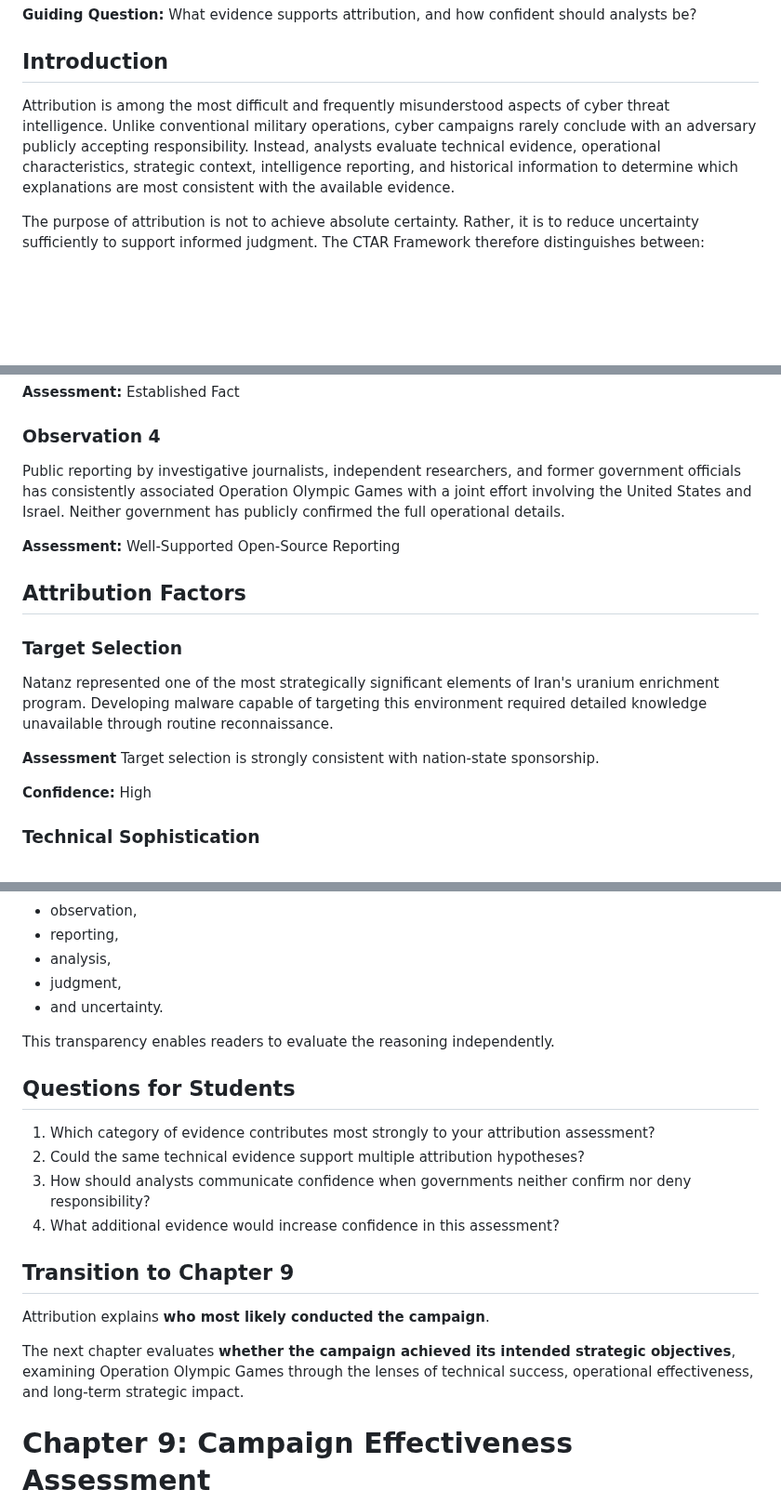
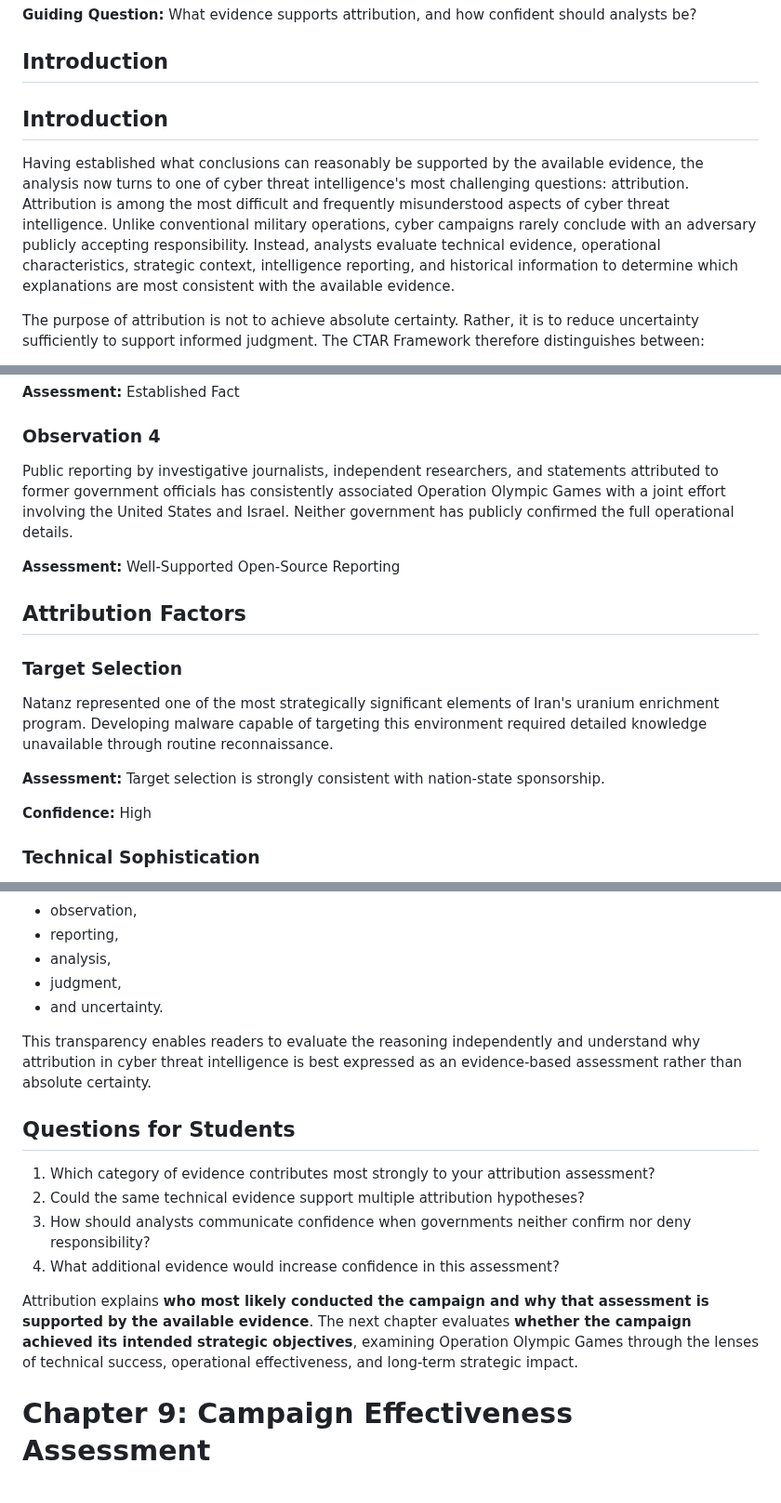
Before and after one commit to jeremyblevins/ctar, a Markdown page: website/use-cases/CTAR-H-2010-001-Operation_Olympic_Games.md, 3 parts joined by grey strips. Shown at 93% size. GitHub-like rendering; blank space fills up the shorter version.

```diff
--- a/website/use-cases/CTAR-H-2010-001-Operation_Olympic_Games.md
+++ b/website/use-cases/CTAR-H-2010-001-Operation_Olympic_Games.md
@@ -882,7 +882,9 @@ This chapter evaluated **what conclusions can be supported by the available evid
 
 ## Introduction
 
-Attribution is among the most difficult and frequently misunderstood aspects of cyber threat intelligence. Unlike conventional military operations, cyber campaigns rarely conclude with an adversary publicly accepting responsibility. Instead, analysts evaluate technical evidence, operational characteristics, strategic context, intelligence reporting, and historical information to determine which explanations are most consistent with the available evidence.
+## Introduction
+
+Having established what conclusions can reasonably be supported by the available evidence, the analysis now turns to one of cyber threat intelligence's most challenging questions: attribution. Attribution is among the most difficult and frequently misunderstood aspects of cyber threat intelligence. Unlike conventional military operations, cyber campaigns rarely conclude with an adversary publicly accepting responsibility. Instead, analysts evaluate technical evidence, operational characteristics, strategic context, intelligence reporting, and historical information to determine which explanations are most consistent with the available evidence.
 
 The purpose of attribution is not to achieve absolute certainty. Rather, it is to reduce uncertainty sufficiently to support informed judgment. The CTAR Framework therefore distinguishes between:
 - Established observations
@@ -924,7 +926,7 @@ The operational objective emphasized physical degradation rather than financial
 **Assessment:** Established Fact
 
 ### Observation 4
-Public reporting by investigative journalists, independent researchers, and former government officials has consistently associated Operation Olympic Games with a joint effort involving the United States and Israel. Neither government has publicly confirmed the full operational details.
+Public reporting by investigative journalists, independent researchers, and statements attributed to former government officials has consistently associated Operation Olympic Games with a joint effort involving the United States and Israel. Neither government has publicly confirmed the full operational details.
 
 **Assessment:** Well-Supported Open-Source Reporting
 
@@ -933,8 +935,7 @@ Public reporting by investigative journalists, independent researchers, and form
 ### Target Selection
 Natanz represented one of the most strategically significant elements of Iran's uranium enrichment program. Developing malware capable of targeting this environment required detailed knowledge unavailable through routine reconnaissance.
 
-**Assessment**
-Target selection is strongly consistent with nation-state sponsorship.
+**Assessment:** Target selection is strongly consistent with nation-state sponsorship.
 
 **Confidence:** High
 
@@ -1063,7 +1058,7 @@ One of CTAR's central principles is that analysts should explain **why** they re
 - judgment,
 - and uncertainty.
 
-This transparency enables readers to evaluate the reasoning independently.
+This transparency enables readers to evaluate the reasoning independently and understand why attribution in cyber threat intelligence is best expressed as an evidence-based assessment rather than absolute certainty.
 
 ## Questions for Students
 1. Which category of evidence contributes most strongly to your attribution assessment?
@@ -1071,11 +1066,7 @@ This transparency enables readers to evaluate the reasoning independently.
 3. How should analysts communicate confidence when governments neither confirm nor deny responsibility?
 4. What additional evidence would increase confidence in this assessment?
 
-## Transition to Chapter 9
-
-Attribution explains **who most likely conducted the campaign**.
-
-The next chapter evaluates **whether the campaign achieved its intended strategic objectives**, examining Operation Olympic Games through the lenses of technical success, operational effectiveness, and long-term strategic impact.
+Attribution explains **who most likely conducted the campaign and why that assessment is supported by the available evidence**. The next chapter evaluates **whether the campaign achieved its intended strategic objectives**, examining Operation Olympic Games through the lenses of technical success, operational effectiveness, and long-term strategic impact.
 
 # Chapter 9: Campaign Effectiveness Assessment
 **Guiding Question:** Did the campaign achieve its strategic objectives?
```
Also changed, not shown: other parts of website/use-cases/CTAR-H-2010-001-Operation_Olympic_Games.md (+9 -15 lines).
